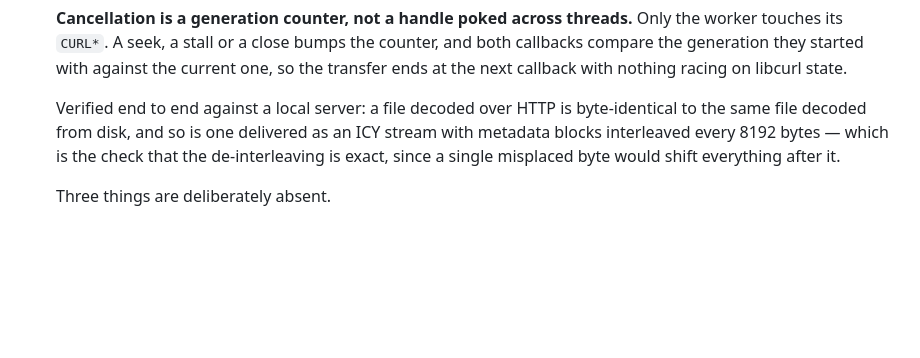
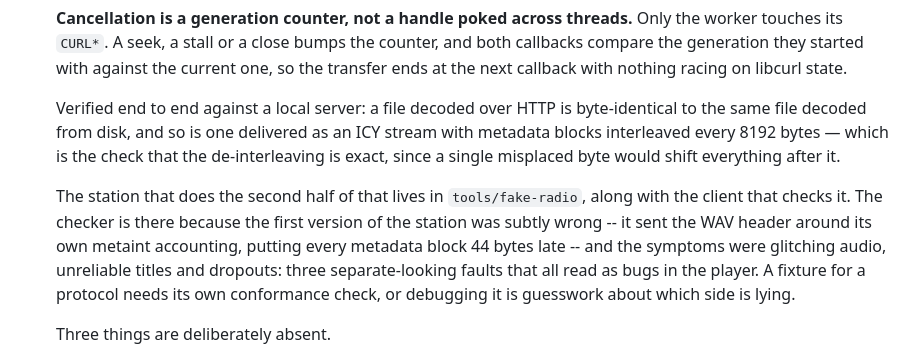
Before and after one commit to losnoco/XPCog, a Markdown page: docs/PORTING.md, the part around the change. Drawn GitHub-style; blank space fills up the shorter version.

Commit message:
Point the porting notes at tools/fake-radio
The commit that added it did not say where it is from the one place
someone reading about the HTTP source would look.

Co-Authored-By: Claude Opus 5 (1M context) <noreply@anthropic.com>

```diff
--- a/docs/PORTING.md
+++ b/docs/PORTING.md
@@ -692,6 +692,15 @@ The badge and progress bar stay a Windows feature and macOS keeps the do-nothing
   check that the de-interleaving is exact, since a single misplaced byte would
   shift everything after it.
 
+  The station that does the second half of that lives in `tools/fake-radio`,
+  along with the client that checks it. The checker is there because the first
+  version of the station was subtly wrong -- it sent the WAV header around its
+  own metaint accounting, putting every metadata block 44 bytes late -- and the
+  symptoms were glitching audio, unreliable titles and dropouts: three
+  separate-looking faults that all read as bugs in the player. A fixture for a
+  protocol needs its own conformance check, or debugging it is guesswork about
+  which side is lying.
+
   Three things are deliberately absent.
 
   * **The streaming buffer size is fixed** at Cog's 256 KiB default. Cog exposes
```
